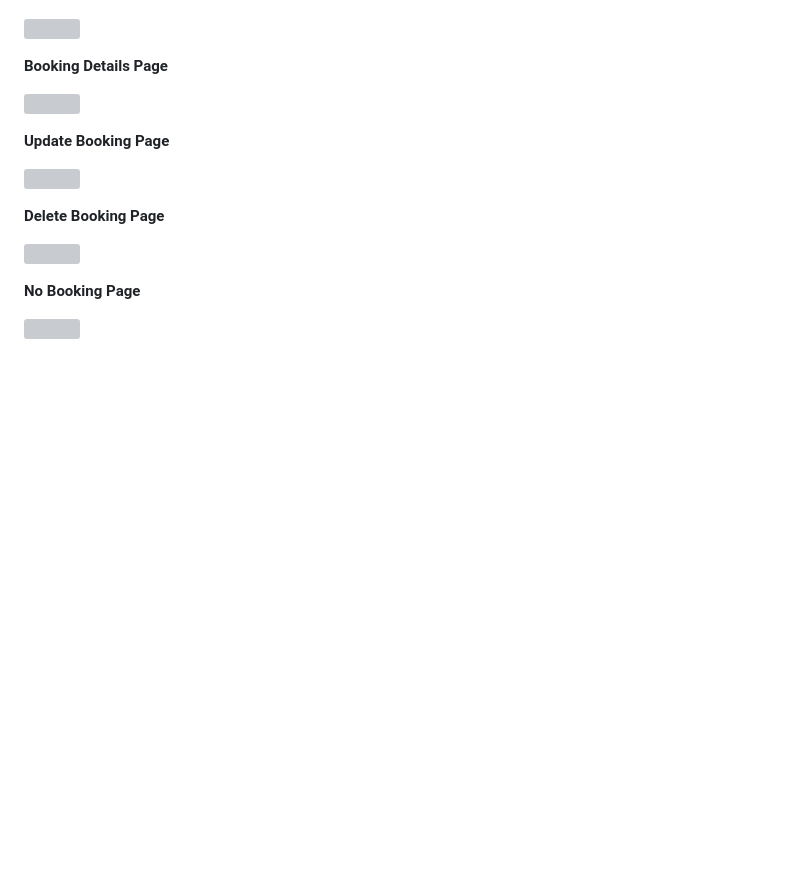
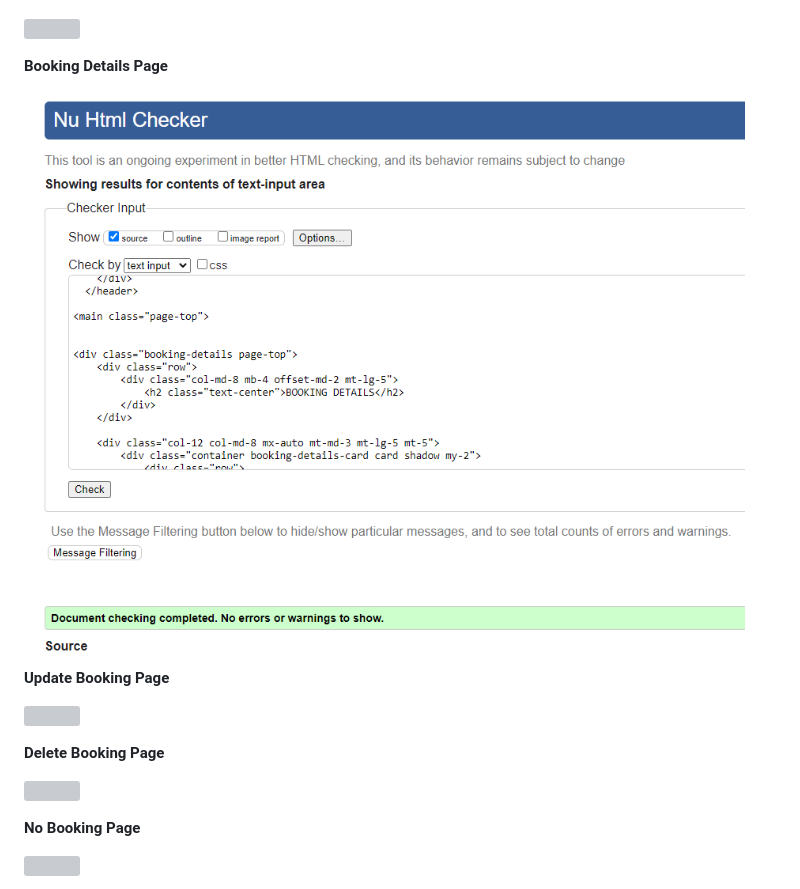
Before and after one commit to Shida18719/desk-hq, a Markdown page: testing.md, the part around the change. Drawn GitHub-style; blank space fills up the shorter version; grey boxes are pictures that could not be loaded.

Commit message:
Add booking details validation image

```diff
--- a/testing.md
+++ b/testing.md
@@ -210,7 +210,7 @@ All pages of the website were run through HTML Validator, via direct input and i
 
 **Booking Details Page**
 
-![](./READMEimages/-page.png)
+![](./READMEimages/booking-details-page.png)
 
 
 **Update Booking Page**
```
